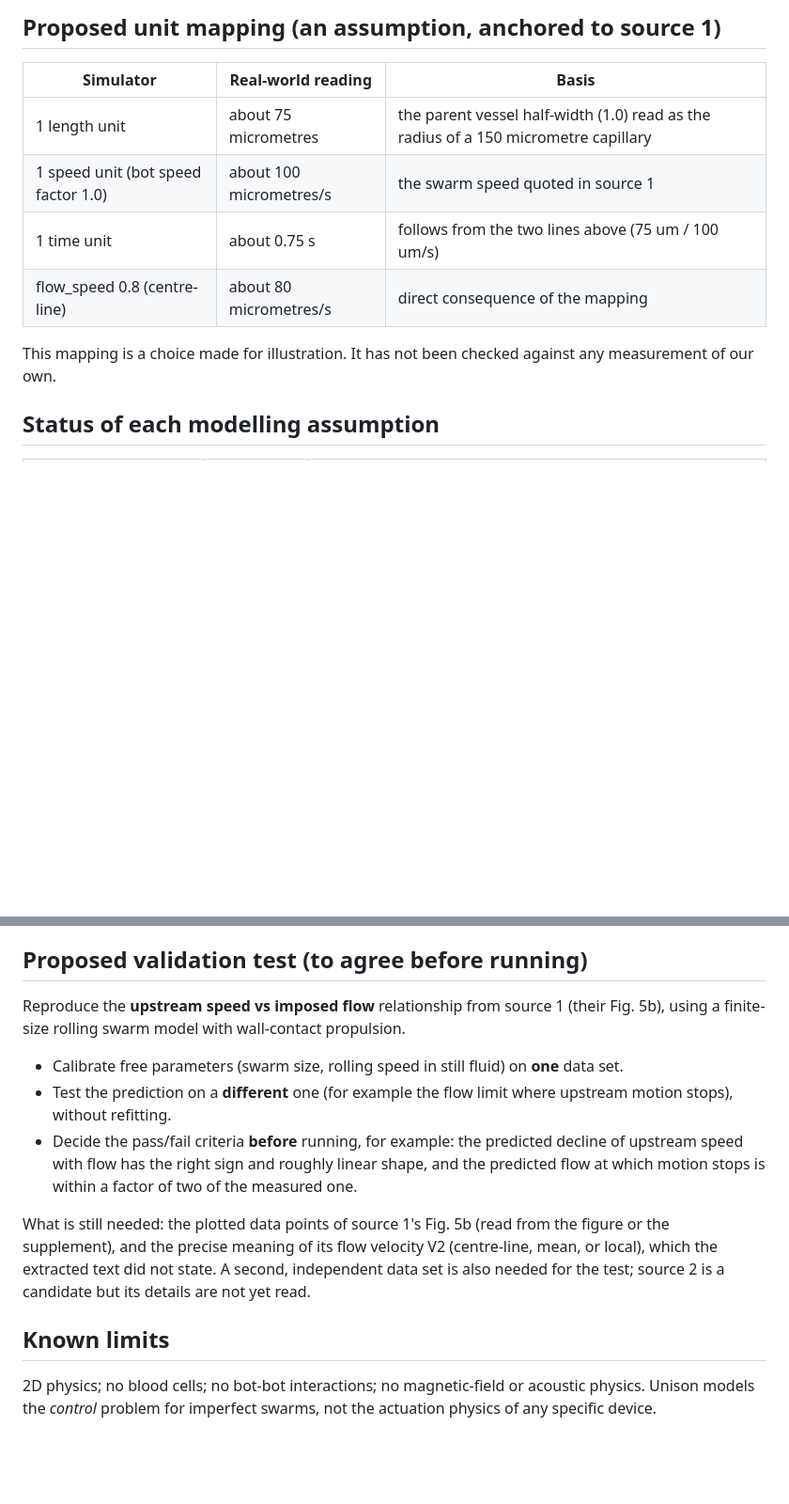
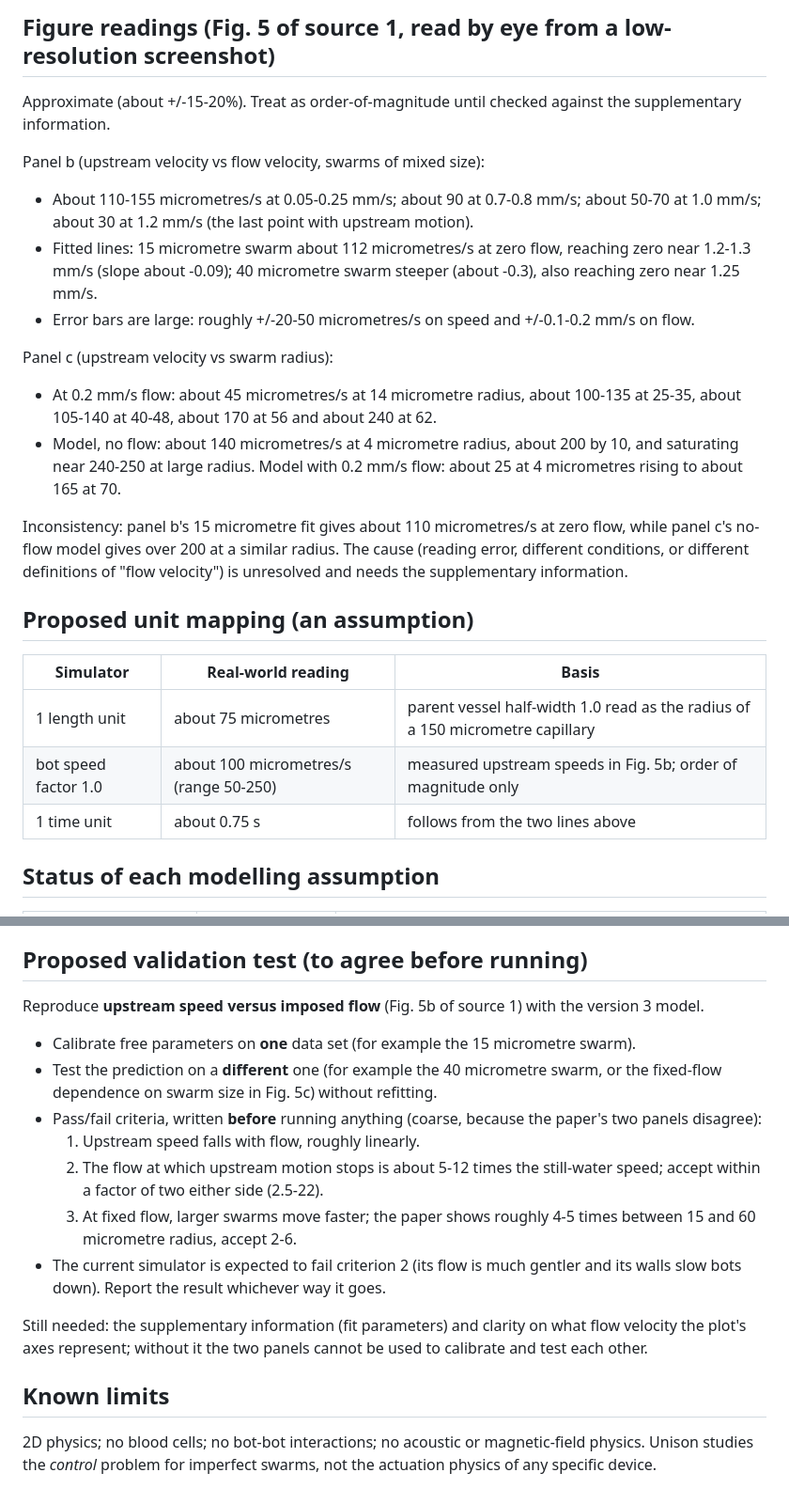
Before and after one commit to GamingBoyOfficial/unison, a Markdown page: docs/GROUNDING.md, 2 parts joined by grey strips. Shown at 94% size. Rendered like a GitHub page; blank space fills up the shorter version.

```diff
--- a/docs/GROUNDING.md
+++ b/docs/GROUNDING.md
@@ -51,15 +70,37 @@ in the original before it is used in a claim.
 
-## Proposed unit mapping (an assumption, anchored to source 1)
+## Figure readings (Fig. 5 of source 1, read by eye from a low-resolution screenshot)
+
+Approximate (about +/-15-20%). Treat as order-of-magnitude until checked against the
+supplementary information.
+
+Panel b (upstream velocity vs flow velocity, swarms of mixed size):
+- About 110-155 micrometres/s at 0.05-0.25 mm/s; about 90 at 0.7-0.8 mm/s; about 50-70
+  at 1.0 mm/s; about 30 at 1.2 mm/s (the last point with upstream motion).
+- Fitted lines: 15 micrometre swarm about 112 micrometres/s at zero flow, reaching zero
+  near 1.2-1.3 mm/s (slope about -0.09); 40 micrometre swarm steeper (about -0.3),
+  also reaching zero near 1.25 mm/s.
+- Error bars are large: roughly +/-20-50 micrometres/s on speed and +/-0.1-0.2 mm/s on
+  flow.
+
+Panel c (upstream velocity vs swarm radius):
+- At 0.2 mm/s flow: about 45 micrometres/s at 14 micrometre radius, about 100-135 at
+  25-35, about 105-140 at 40-48, about 170 at 56 and about 240 at 62.
+- Model, no flow: about 140 micrometres/s at 4 micrometre radius, about 200 by 10, and
+  saturating near 240-250 at large radius. Model with 0.2 mm/s flow: about 25 at 4
+  micrometres rising to about 165 at 70.
+
+Inconsistency: panel b's 15 micrometre fit gives about 110 micrometres/s at zero flow,
+while panel c's no-flow model gives over 200 at a similar radius. The cause (reading error,
+different conditions, or different definitions of "flow velocity") is unresolved and needs
+the supplementary information.
+
+## Proposed unit mapping (an assumption)
 
 | Simulator | Real-world reading | Basis |
 |---|---|---|
-| 1 length unit | about 75 micrometres | the parent vessel half-width (1.0) read as the radius of a 150 micrometre capillary |
-| 1 speed unit (bot speed factor 1.0) | about 100 micrometres/s | the swarm speed quoted in source 1 |
-| 1 time unit | about 0.75 s | follows from the two lines above (75 um / 100 um/s) |
-| flow_speed 0.8 (centre-line) | about 80 micrometres/s | direct consequence of the mapping |
-
-This mapping is a choice made for illustration. It has not been checked against any
-measurement of our own.
+| 1 length unit | about 75 micrometres | parent vessel half-width 1.0 read as the radius of a 150 micrometre capillary |
+| bot speed factor 1.0 | about 100 micrometres/s (range 50-250) | measured upstream speeds in Fig. 5b; order of magnitude only |
+| 1 time unit | about 0.75 s | follows from the two lines above |
 
 ## Status of each modelling assumption
 
@@ -91,24 +149,28 @@ measurement of our own.
 
 ## Proposed validation test (to agree before running)
 
-Reproduce the **upstream speed vs imposed flow** relationship from source 1 (their
-Fig. 5b), using a finite-size rolling swarm model with wall-contact propulsion.
+Reproduce **upstream speed versus imposed flow** (Fig. 5b of source 1) with the version 3
+model.
 
-- Calibrate free parameters (swarm size, rolling speed in still fluid) on **one** data
-  set.
-- Test the prediction on a **different** one (for example the flow limit where upstream
-  motion stops), without refitting.
-- Decide the pass/fail criteria **before** running, for example: the predicted decline of
-  upstream speed with flow has the right sign and roughly linear shape, and the predicted
-  flow at which motion stops is within a factor of two of the measured one.
+- Calibrate free parameters on **one** data set (for example the 15 micrometre swarm).
+- Test the prediction on a **different** one (for example the 40 micrometre swarm, or the
+  fixed-flow dependence on swarm size in Fig. 5c) without refitting.
+- Pass/fail criteria, written **before** running anything (coarse, because the paper's
+  two panels disagree):
+  1. Upstream speed falls with flow, roughly linearly.
+  2. The flow at which upstream motion stops is about 5-12 times the still-water speed;
+     accept within a factor of two either side (2.5-22).
+  3. At fixed flow, larger swarms move faster; the paper shows roughly 4-5 times between
+     15 and 60 micrometre radius, accept 2-6.
+- The current simulator is expected to fail criterion 2 (its flow is much gentler and its
+  walls slow bots down). Report the result whichever way it goes.
 
-What is still needed: the plotted data points of source 1's Fig. 5b (read from the
-figure or the supplement), and the precise meaning of its flow velocity V2 (centre-line,
-mean, or local), which the extracted text did not state. A second, independent data set
-is also needed for the test; source 2 is a candidate but its details are not yet read.
+Still needed: the supplementary information (fit parameters) and clarity on what flow
+velocity the plot's axes represent; without it the two panels cannot be used to calibrate
+and test each other.
 
 ## Known limits
 
-2D physics; no blood cells; no bot-bot interactions; no magnetic-field or acoustic
-physics. Unison models the *control* problem for imperfect swarms, not the actuation
+2D physics; no blood cells; no bot-bot interactions; no acoustic or magnetic-field
+physics. Unison studies the *control* problem for imperfect swarms, not the actuation
 physics of any specific device.
```
Also changed, not shown: other parts of docs/GROUNDING.md (+85 -49 lines).
